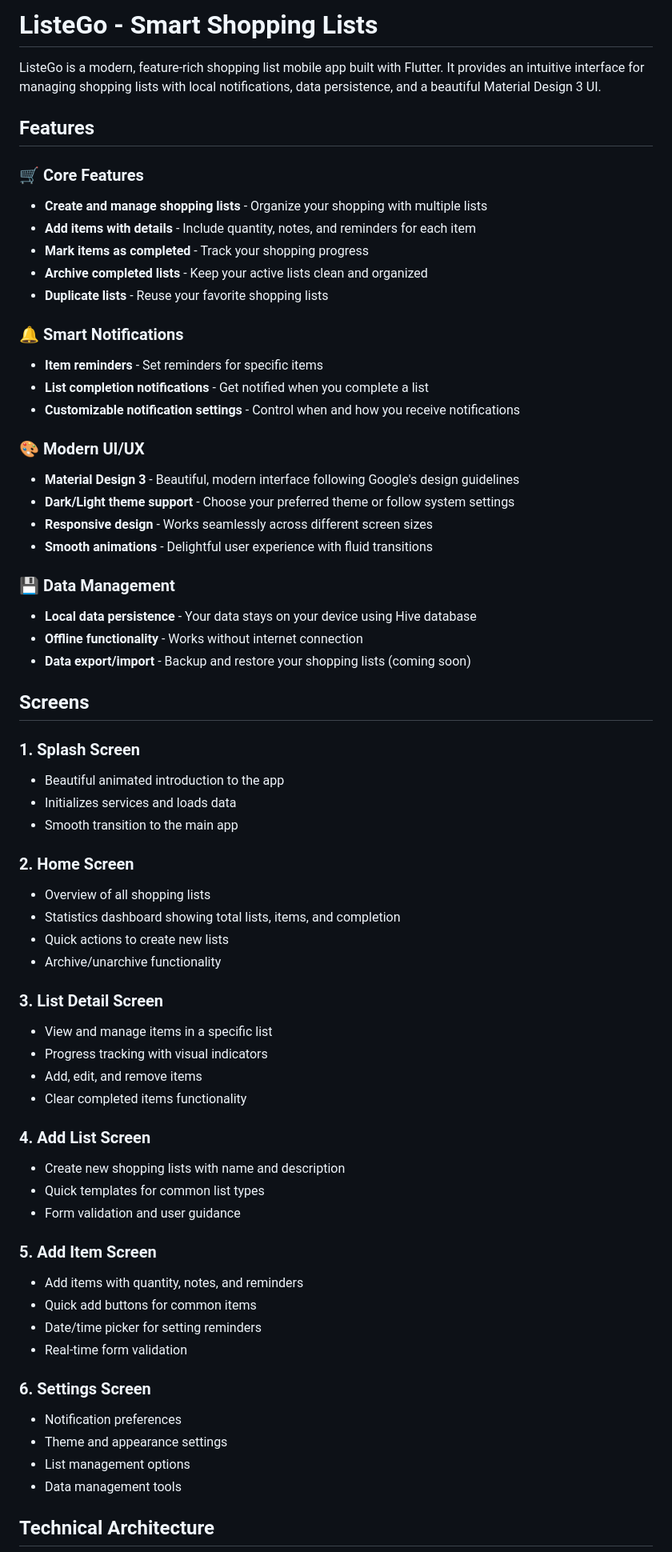
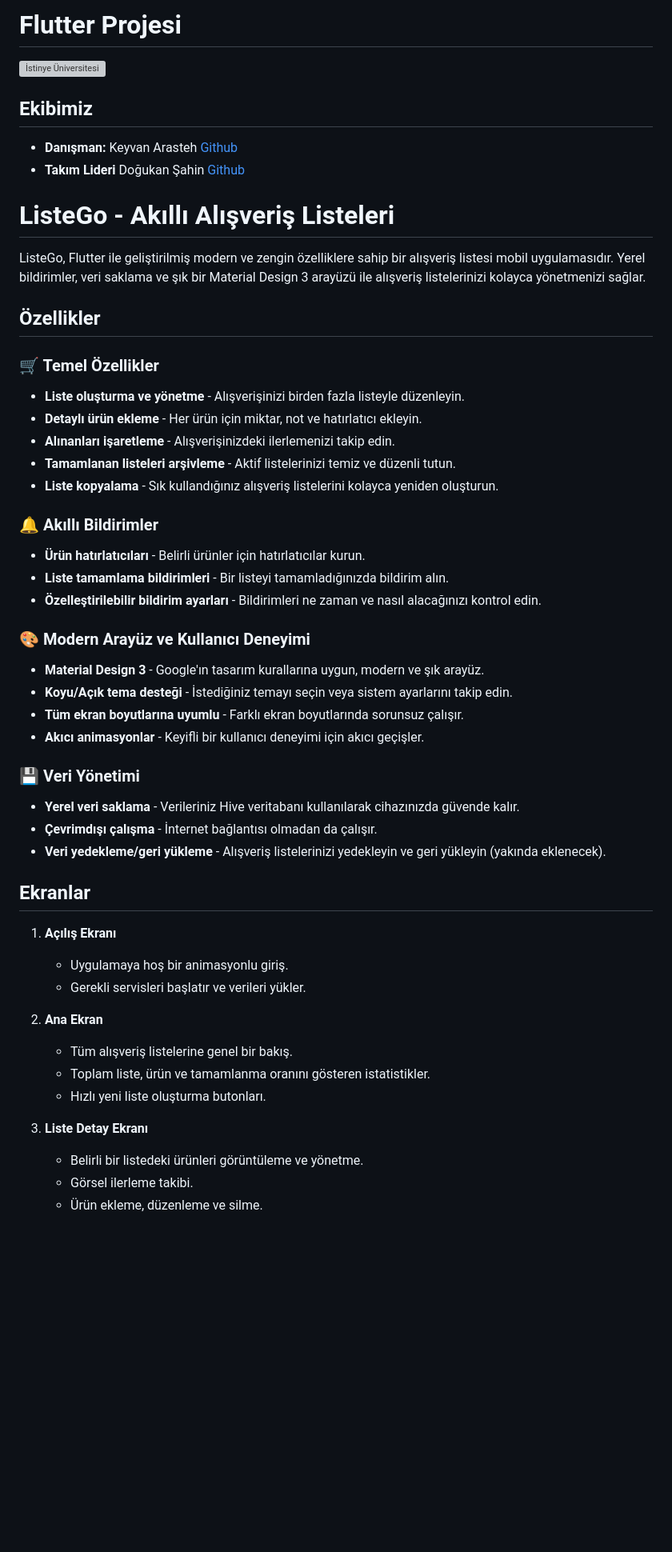
Before and after one commit to Dogushn/listego, a Markdown page: README.md, the part around the change printed below. Shown: that part at 80% size. GitHub-like rendering; blank space fills up the shorter version; grey boxes are pictures that could not be loaded.

```diff
--- a/README.md
+++ b/README.md
@@ -1,67 +1,54 @@
-# ListeGo - Smart Shopping Lists
+# Flutter Projesi
+![İstinye Üniversitesi](https://encrypted-tbn0.gstatic.com/images?q=tbn:ANd9GcTPDx-F-jg4WHeC9IQEykC41ZIMYOTQNJo5RQ&s)
 
-ListeGo is a modern, feature-rich shopping list mobile app built with Flutter. It provides an intuitive interface for managing shopping lists with local notifications, data persistence, and a beautiful Material Design 3 UI.
 
-## Features
+## Ekibimiz
+- **Danışman:** Keyvan Arasteh [Github](https://github.com/keyvanarasteh)
+- **Takım Lideri** Doğukan Şahin [Github](https://github.com/Dogushn)
 
-### 🛒 Core Features
-- **Create and manage shopping lists** - Organize your shopping with multiple lists
-- **Add items with details** - Include quantity, notes, and reminders for each item
-- **Mark items as completed** - Track your shopping progress
-- **Archive completed lists** - Keep your active lists clean and organized
-- **Duplicate lists** - Reuse your favorite shopping lists
 
-### 🔔 Smart Notifications
-- **Item reminders** - Set reminders for specific items
-- **List completion notifications** - Get notified when you complete a list
-- **Customizable notification settings** - Control when and how you receive notifications
+# ListeGo - Akıllı Alışveriş Listeleri
 
-### 🎨 Modern UI/UX
-- **Material Design 3** - Beautiful, modern interface following Google's design guidelines
-- **Dark/Light theme support** - Choose your preferred theme or follow system settings
-- **Responsive design** - Works seamlessly across different screen sizes
-- **Smooth animations** - Delightful user experience with fluid transitions
+ListeGo, Flutter ile geliştirilmiş modern ve zengin özelliklere sahip bir alışveriş listesi mobil uygulamasıdır. Yerel bildirimler, veri saklama ve şık bir Material Design 3 arayüzü ile alışveriş listelerinizi kolayca yönetmenizi sağlar.
 
-### 💾 Data Management
-- **Local data persistence** - Your data stays on your device using Hive database
-- **Offline functionality** - Works without internet connection
-- **Data export/import** - Backup and restore your shopping lists (coming soon)
+## Özellikler
 
-## Screens
+### 🛒 Temel Özellikler
+- **Liste oluşturma ve yönetme** - Alışverişinizi birden fazla listeyle düzenleyin.
+- **Detaylı ürün ekleme** - Her ürün için miktar, not ve hatırlatıcı ekleyin.
+- **Alınanları işaretleme** - Alışverişinizdeki ilerlemenizi takip edin.
+- **Tamamlanan listeleri arşivleme** - Aktif listelerinizi temiz ve düzenli tutun.
+- **Liste kopyalama** - Sık kullandığınız alışveriş listelerini kolayca yeniden oluşturun.
 
-### 1. Splash Screen
-- Beautiful animated introduction to the app
-- Initializes services and loads data
-- Smooth transition to the main app
+### 🔔 Akıllı Bildirimler
+- **Ürün hatırlatıcıları** - Belirli ürünler için hatırlatıcılar kurun.
+- **Liste tamamlama bildirimleri** - Bir listeyi tamamladığınızda bildirim alın.
+- **Özelleştirilebilir bildirim ayarları** - Bildirimleri ne zaman ve nasıl alacağınızı kontrol edin.
 
-### 2. Home Screen
-- Overview of all shopping lists
-- Statistics dashboard showing total lists, items, and completion
-- Quick actions to create new lists
-- Archive/unarchive functionality
+### 🎨 Modern Arayüz ve Kullanıcı Deneyimi
+- **Material Design 3** - Google'ın tasarım kurallarına uygun, modern ve şık arayüz.
+- **Koyu/Açık tema desteği** - İstediğiniz temayı seçin veya sistem ayarlarını takip edin.
+- **Tüm ekran boyutlarına uyumlu** - Farklı ekran boyutlarında sorunsuz çalışır.
+- **Akıcı animasyonlar** - Keyifli bir kullanıcı deneyimi için akıcı geçişler.
 
-### 3. List Detail Screen
-- View and manage items in a specific list
-- Progress tracking with visual indicators
-- Add, edit, and remove items
-- Clear completed items functionality
+### 💾 Veri Yönetimi
+- **Yerel veri saklama** - Verileriniz Hive veritabanı kullanılarak cihazınızda güvende kalır.
+- **Çevrimdışı çalışma** - İnternet bağlantısı olmadan da çalışır.
+- **Veri yedekleme/geri yükleme** - Alışveriş listelerinizi yedekleyin ve geri yükleyin (yakında eklenecek).
 
-### 4. Add List Screen
-- Create new shopping lists with name and description
-- Quick templates for common list types
-- Form validation and user guidance
+## Ekranlar
 
-### 5. Add Item Screen
-- Add items with quantity, notes, and reminders
-- Quick add buttons for common items
-- Date/time picker for setting reminders
-- Real-time form validation
+1.  **Açılış Ekranı**
+    - Uygulamaya hoş bir animasyonlu giriş.
+    - Gerekli servisleri başlatır ve verileri yükler.
 
-### 6. Settings Screen
-- Notification preferences
-- Theme and appearance settings
-- List management options
-- Data management tools
+2.  **Ana Ekran**
+    - Tüm alışveriş listelerine genel bir bakış.
+    - Toplam liste, ürün ve tamamlanma oranını gösteren istatistikler.
+    - Hızlı yeni liste oluşturma butonları.
 
-## Technical Architecture
+3.  **Liste Detay Ekranı**
+    - Belirli bir listedeki ürünleri görüntüleme ve yönetme.
+    - Görsel ilerleme takibi.
+    - Ürün ekleme, düzenleme ve silme.
 
```
Also changed, not shown: other parts of README.md (+75 -102 lines).
